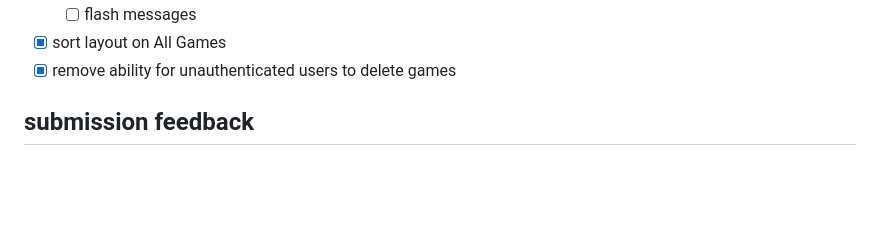
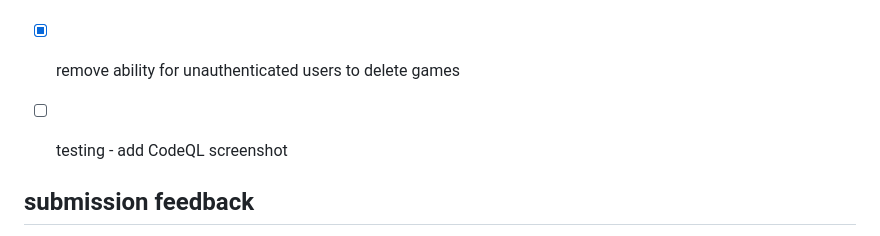
Before and after one commit to Oxymetaphoric/milestone_project_3, a Markdown page: TODO.md, the part around the change. Drawn GitHub-style; blank space fills up the shorter version.

```diff
--- a/TODO.md
+++ b/TODO.md
@@ -22,6 +22,8 @@
     - [ ] flash messages
 - [x] sort layout on All Games
 - [x] remove ability for unauthenticated users to delete games
+- [ ] testing - add CodeQL screenshot
+
 
 ## submission feedback
 
```
Also changed, not shown: README.md (+22 -8 lines), docs/CodeQL.png (added), 3 other files.
